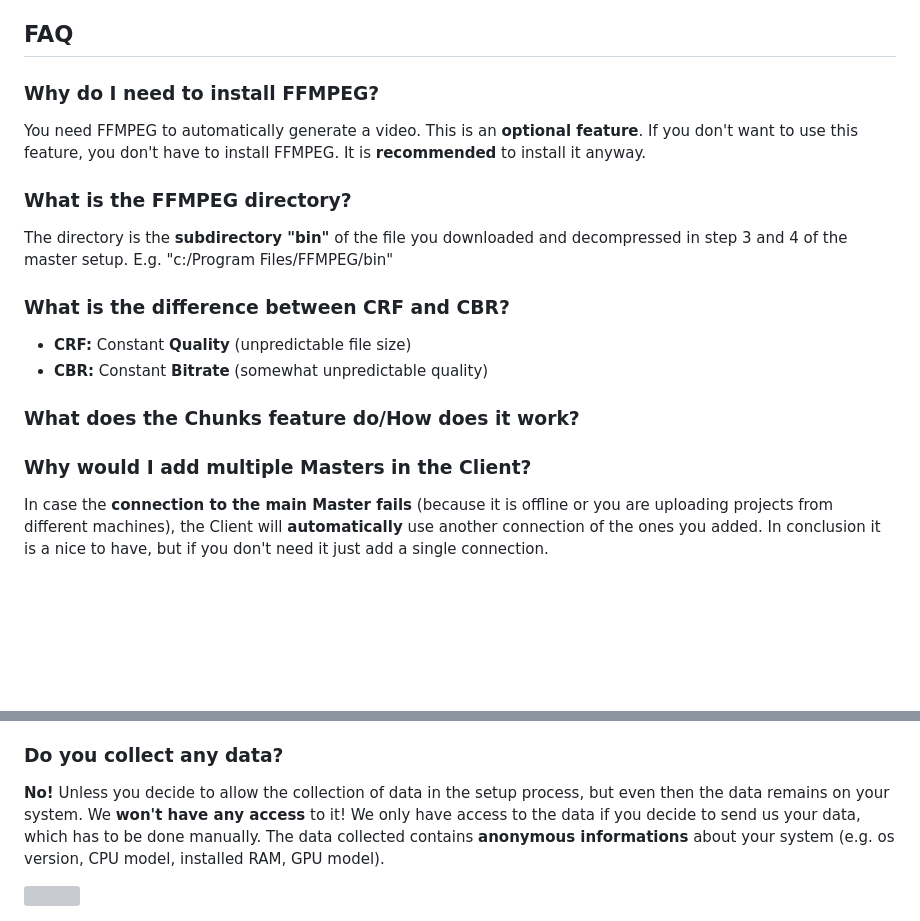
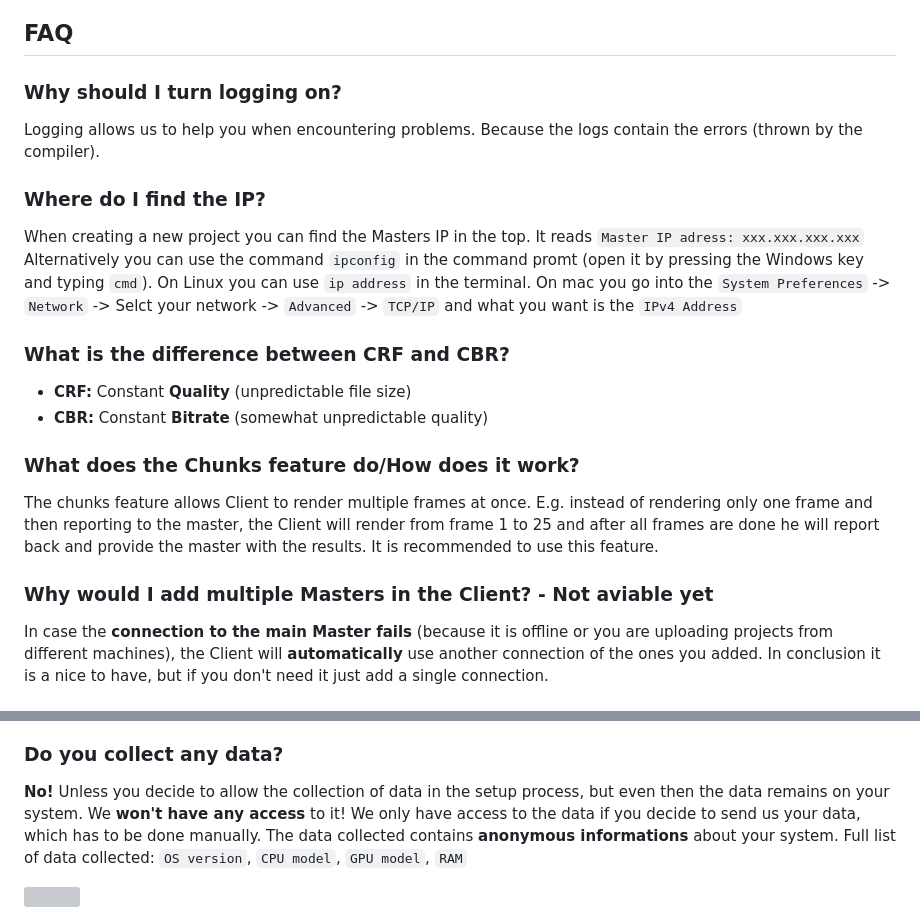
Before and after one commit to PidgeonTools/PidgeonRenderFarm, a Markdown page: README.md, 2 parts joined by grey strips. Drawn GitHub-style; blank space fills up the shorter version; grey boxes are pictures that could not be loaded.

```diff
--- a/README.md
+++ b/README.md
@@ -82,19 +112,22 @@ It is the easiest to just dissable the firewall entirely.
 [Do you have questions? Join the Discord!](https://discord.gg/cnFdGQP)
 
 ## FAQ
-### Why do I need to install FFMPEG?
-You need FFMPEG to automatically generate a video. This is an **optional feature**. If you don't want to use this feature, you don't have to install FFMPEG. It is **recommended** to install it anyway.
+### Why should I turn logging on?
+Logging allows us to help you when encountering problems. Because the logs contain the errors (thrown by the compiler).
 
-### What is the FFMPEG directory?
-The directory is the **subdirectory "bin"** of the file you downloaded and decompressed in step 3 and 4 of the master setup. E.g. "c:/Program Files/FFMPEG/bin"
+### Where do I find the IP?
+When creating a new project you can find the Masters IP in the top. It reads ``Master IP adress: xxx.xxx.xxx.xxx``
+Alternatively you can use the command ``ipconfig`` in the command promt (open it by pressing the Windows key and typing ``cmd``). On Linux you can use ``ip address`` in the terminal.
+On mac you go into the ``System Preferences`` -> ``Network`` -> Selct your network -> ``Advanced`` -> ``TCP/IP`` and what you want is the ``IPv4 Address``
 
 ### What is the difference between CRF and CBR?
 - **CRF:**	Constant **Quality** (unpredictable file size)
 - **CBR:**	Constant **Bitrate** (somewhat unpredictable quality)
 
 ### What does the Chunks feature do/How does it work?
+The chunks feature allows Client to render multiple frames at once. E.g. instead of rendering only one frame and then reporting to the master, the Client will render from frame 1 to 25 and after all frames are done he will report back and provide the master with the results. It is recommended to use this feature.
 
-### Why would I add multiple Masters in the Client?
+### Why would I add multiple Masters in the Client? - Not aviable yet
 In case the **connection to the main Master fails** (because it is offline or you are uploading projects from different machines), the Client will **automatically** use another connection of the ones you added. In conclusion it is a nice to have, but if you don't need it just add a single connection.
 
 ### What are the hardware requirements for the different render devices/APIs?
@@ -116,6 +149,6 @@ In case the **connection to the main Master fails** (because it is offline or yo
 - **OPENCL:**	Blender 2.93 or older
 
 ### Do you collect any data?
-**No!** Unless you decide to allow the collection of data in the setup process, but even then the data remains on your system. We **won't have any access** to it! We only have access to the data if you decide to send us your data, which has to be done manually. The data collected contains **anonymous informations** about your system (e.g. os version, CPU model, installed RAM, GPU model).
+**No!** Unless you decide to allow the collection of data in the setup process, but even then the data remains on your system. We **won't have any access** to it! We only have access to the data if you decide to send us your data, which has to be done manually. The data collected contains **anonymous informations** about your system. Full list of data collected: ``OS version``, ``CPU model``, ``GPU model``, ``RAM``
 
 <img src="images/Logo.png" width="512"/>
```
Also changed, not shown: other parts of README.md (+38 -8 lines).
